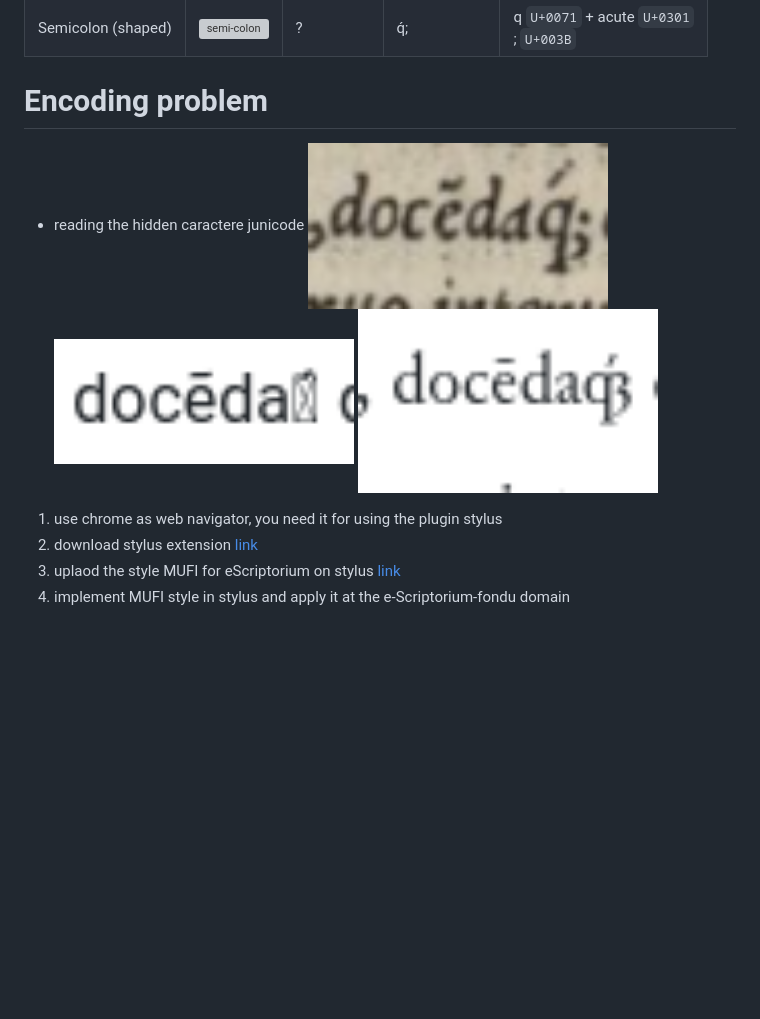
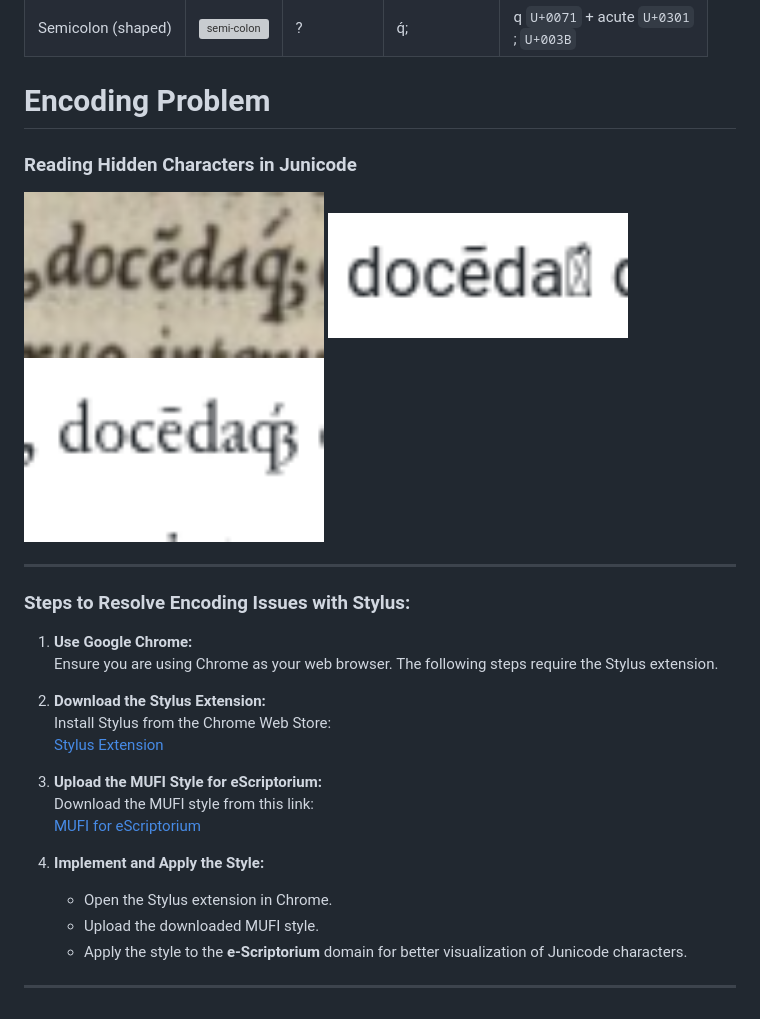
Before and after one commit to 16thExegesisDH/HTR_Paul_corpus, a Markdown page: README.md, the part around the change. Rendered like a GitHub page; blank space fills up the shorter version; grey boxes are pictures that could not be loaded.

```diff
--- a/README.md
+++ b/README.md
@@ -34,14 +34,34 @@ The main documentation  is here: [Annotation Guide on GitHub](https://github.com
 | Pilcrow              | <img src="https://github.com/FourbeFlo/Lambertus/blob/main/images/piedDeMouche_1.jpg" alt="Pillcrow" width="85" height="47"> | [e-rara, p.11](https://doi.org/10.3931/e-rara-6338) | ¶                 |     `U+00B6`        |
 | Semicolon (shaped)   | <img src="https://github.com/FourbeFlo/Lambertus/blob/main/images/semi-colon%20shapped.png" alt="semi-colon" width="27" height="48"> | ?                                            | q́;                | q `U+0071` + acute `U+0301` <br> ; `U+003B`             |
 
-# Encoding problem
+# Encoding Problem
 
-* reading the hidden caractere junicode
-  <img src="/pictures/stylus/qligature.png" width="300"/>
-  <img src="/pictures/stylus/encodingfail.png" width="300"/>
-  <img src="/pictures/stylus/encoding_working.png" width="300"/>
+### Reading Hidden Characters in Junicode
 
-1. use chrome as web navigator, you need it for using the plugin stylus
-2. download stylus extension [link](https://chromewebstore.google.com/detail/stylus/clngdbkpkpeebahjckkjfobafhncgmne)
-3. uplaod the style MUFI for eScriptorium on stylus [link](https://userstyles.world/style/3915/mufi-for-escriptorium)
-4. implement MUFI style in stylus and apply it at the e-Scriptorium-fondu domain
+<div style="display: flex; gap: 10px;">
+  <img src="/pictures/stylus/qligature.png" width="300" alt="Q Ligature Example"/>
+  <img src="/pictures/stylus/encodingfail.png" width="300" alt="Encoding Failure"/>
+  <img src="/pictures/stylus/encoding_working.png" width="300" alt="Encoding Success"/>
+</div>
+
+---
+
+### Steps to Resolve Encoding Issues with Stylus:
+
+1. **Use Google Chrome:**
+   Ensure you are using Chrome as your web browser. The following steps require the Stylus extension.
+
+2. **Download the Stylus Extension:**
+   Install Stylus from the Chrome Web Store:
+   [Stylus Extension](https://chromewebstore.google.com/detail/stylus/clngdbkpkpeebahjckkjfobafhncgmne)
+
+3. **Upload the MUFI Style for eScriptorium:**
+   Download the MUFI style from this link:
+   [MUFI for eScriptorium](https://userstyles.world/style/3915/mufi-for-escriptorium)
+
+4. **Implement and Apply the Style:**
+   - Open the Stylus extension in Chrome.
+   - Upload the downloaded MUFI style.
+   - Apply the style to the **e-Scriptorium** domain for better visualization of Junicode characters.
+
+---
```
